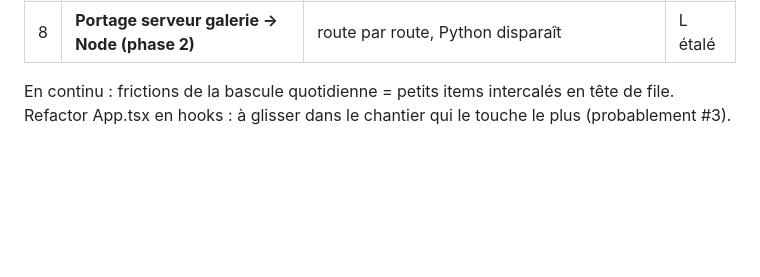
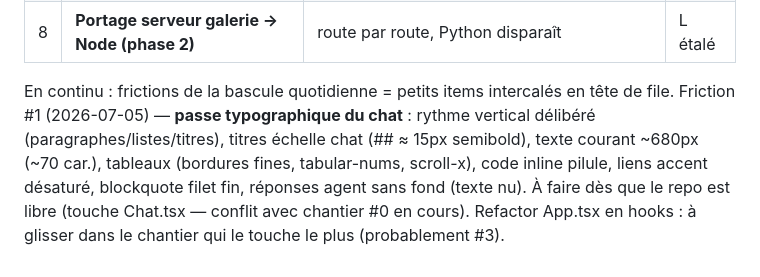
Before and after one commit to tofunori/atelier-studio, a Markdown page: docs/ROADMAP_V1.md, the part around the change. Drawn GitHub-style; blank space fills up the shorter version.

Commit message:
docs: friction #1 — passe typographique du chat (spec complète), dès libération du repo

```diff
--- a/docs/ROADMAP_V1.md
+++ b/docs/ROADMAP_V1.md
@@ -156,4 +156,9 @@ Pipeline standard : brief → Codex implémente → revue Claude → push → te
 | 8 | **Portage serveur galerie → Node (phase 2)** | route par route, Python disparaît | L étalé |
 
 En continu : frictions de la bascule quotidienne = petits items intercalés en tête de file.
+Friction #1 (2026-07-05) — **passe typographique du chat** : rythme vertical délibéré
+(paragraphes/listes/titres), titres échelle chat (## ≈ 15px semibold), texte courant
+~680px (~70 car.), tableaux (bordures fines, tabular-nums, scroll-x), code inline pilule,
+liens accent désaturé, blockquote filet fin, réponses agent sans fond (texte nu).
+À faire dès que le repo est libre (touche Chat.tsx — conflit avec chantier #0 en cours).
 Refactor App.tsx en hooks : à glisser dans le chantier qui le touche le plus (probablement #3).
```
